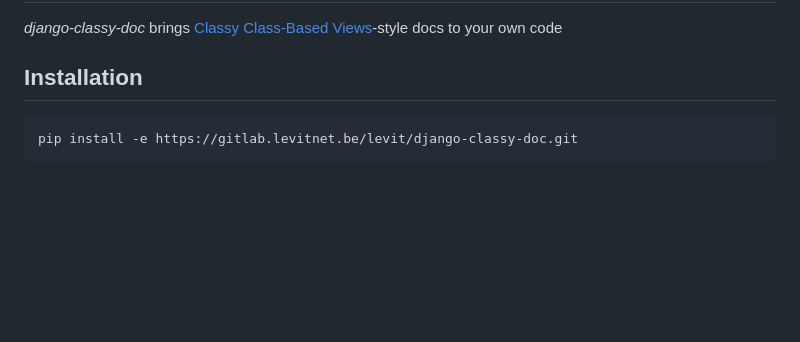
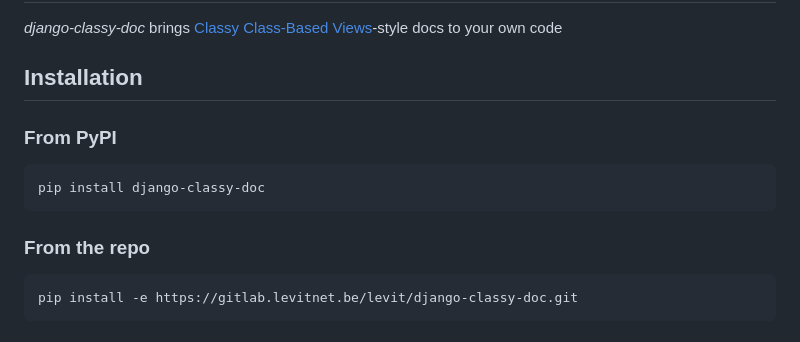
Before and after one commit to nanuxbe/django-classy-doc, a Markdown page: README.md, the part around the change. GitHub-like rendering; blank space fills up the shorter version.

Commit message:
:book: Add PyPI install method

````diff
--- a/README.md
+++ b/README.md
@@ -3,6 +3,14 @@
 *django-classy-doc* brings [Classy Class-Based Views](https://ccbv.co.uk)-style docs to your own code
 
 ## Installation
+
+### From PyPI
+
+```bash
+pip install django-classy-doc
+```
+
+### From the repo
 
 ```bash
 pip install -e https://gitlab.levitnet.be/levit/django-classy-doc.git
````
